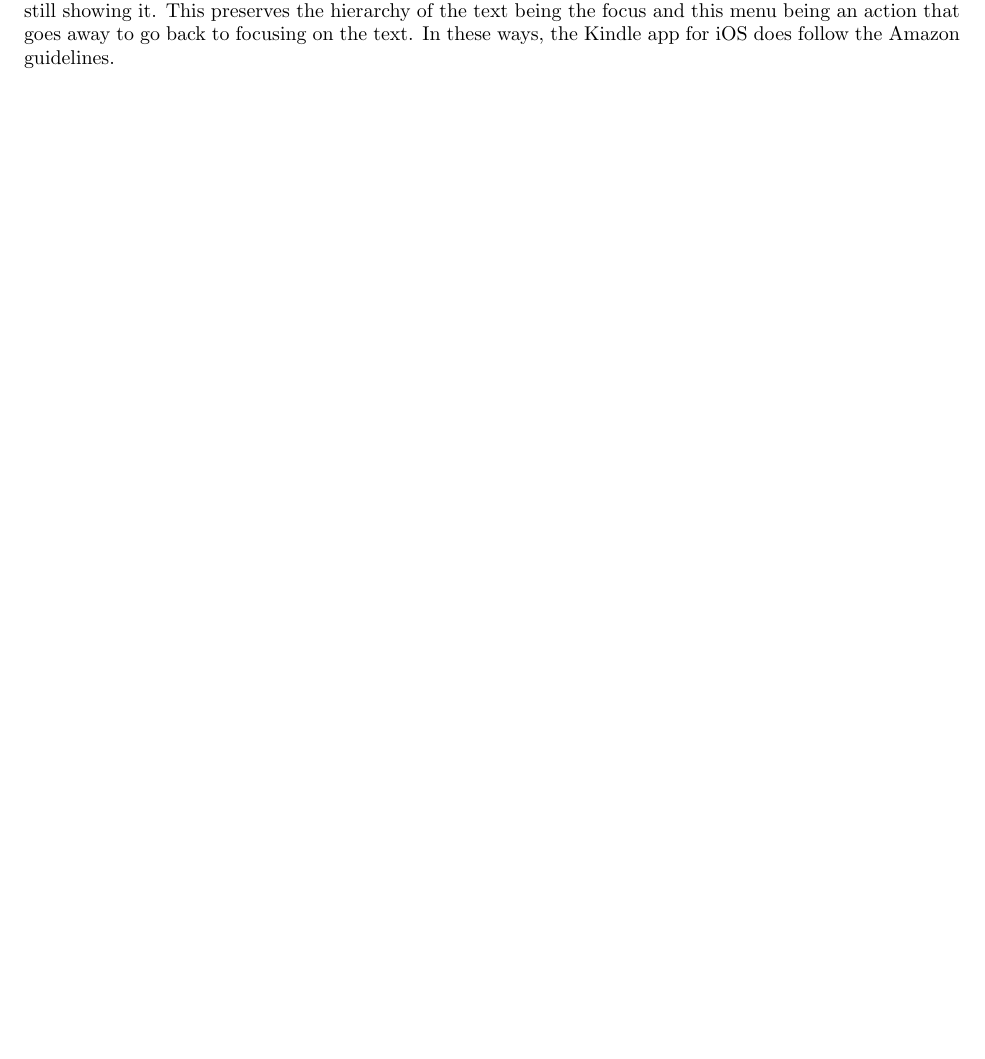
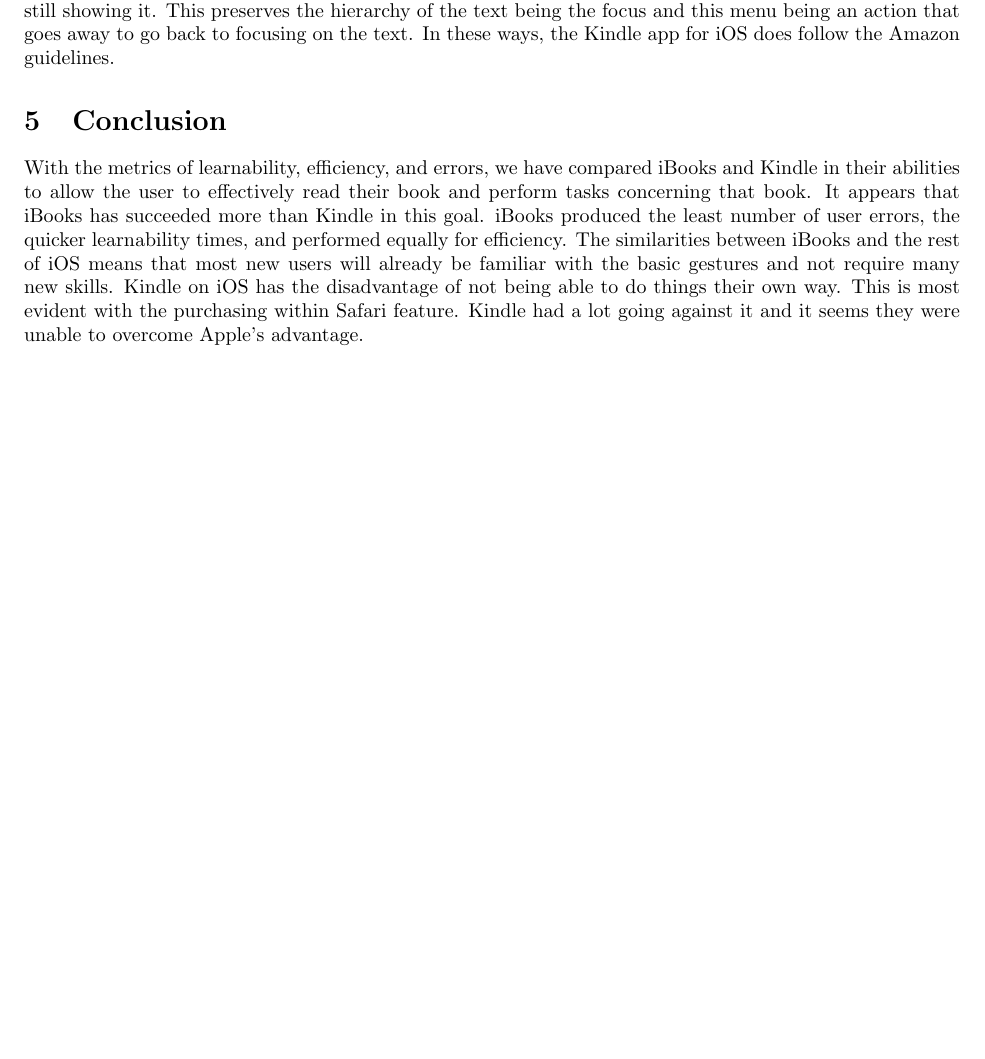
Before and after one commit to SirSeim/cmsi370, a LaTeX document (usability-study/main.tex): part of page 5 of 5, cut so that both start at the same text, the shorter picture padded with empty space. Compiled offline with pdfLaTeX.

Commit message:
Conclusion complete

```diff
--- a/usability-study/main.tex
+++ b/usability-study/main.tex
@@ -240,7 +240,10 @@
     \subsection{Kindle and Amazon Guidelines}
     The problem with Amazon's guidelines is that their vagueness means one could argue both for and against a particular element following the guidelines. While reading, the focus is clearly on the content. It takes up the full screen and is therefore the primary task. However, by being fullscreen, it doesn't have the negative space that provides the appearance of simplicity, every page seemingly very busy. It does take advtange of depth. When you want to pull up the controls, the buttons are overlayed above and below the text, with a transition that makes it clear the text it below, simply temporarily covered up. The menu button, which contains all other controls not visible on the over-text controls, overlays onto the text, darkening it while still showing it. This preserves the hierarchy of the text being the focus and this menu being an action that goes away to go back to focusing on the text. In these ways, the Kindle app for iOS does follow the Amazon guidelines.
 
+    \section{Conclusion}
+    \label{Conclusion}
 
+    With the metrics of learnability, efficiency, and errors, we have compared iBooks and Kindle in their abilities to allow the user to effectively read their book and perform tasks concerning that book. It appears that iBooks has succeeded more than Kindle in this goal. iBooks produced the least number of user errors, the quicker learnability times, and performed equally for efficiency. The similarities between iBooks and the rest of iOS means that most new users will already be familiar with the basic gestures and not require many new skills. Kindle on iOS has the disadvantage of not being able to do things their own way. This is most evident with the purchasing within Safari feature. Kindle had a lot going against it and it seems they were unable to overcome Apple's advantage.
 
 
 \end{document}
```
